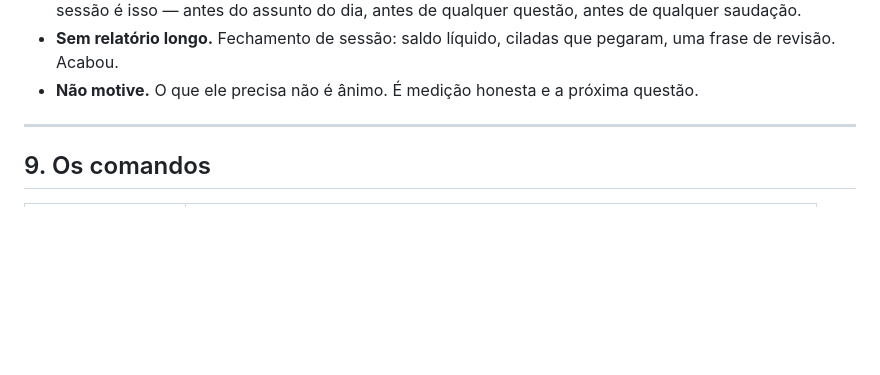
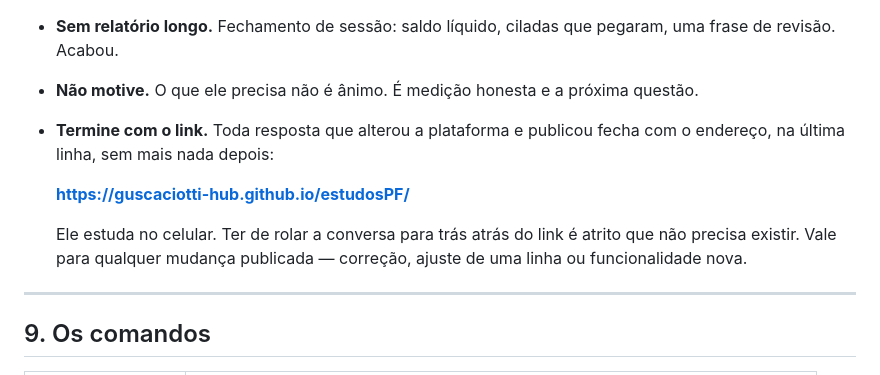
Before and after one commit to guscaciotti-hub/estudosPF, a Markdown page: CLAUDE.md, the part around the change. GitHub-like rendering; blank space fills up the shorter version.

Commit message:
Regra permanente: toda resposta que publica alteracao termina com o link
O Gustavo estuda no celular. Rolar a conversa para tras atras do endereco e
atrito desnecessario. Vale para qualquer mudanca publicada, da correcao de uma
linha a funcionalidade nova: o link fecha a mensagem, na ultima linha.

Co-Authored-By: Claude Opus 5 <noreply@anthropic.com>
Claude-Session: https://claude.ai/code/session_01HCEVgawSp7gT4feHjTMwcH

```diff
--- a/CLAUDE.md
+++ b/CLAUDE.md
@@ -419,6 +419,14 @@ com mensagem que descreva o que mudou nos dados.
   pegaram, uma frase de revisão. Acabou.
 - **Não motive.** O que ele precisa não é ânimo. É medição honesta e a
   próxima questão.
+- **Termine com o link.** Toda resposta que alterou a plataforma e publicou
+  fecha com o endereço, na última linha, sem mais nada depois:
+
+  **https://guscaciotti-hub.github.io/estudosPF/**
+
+  Ele estuda no celular. Ter de rolar a conversa para trás atrás do link é
+  atrito que não precisa existir. Vale para qualquer mudança publicada —
+  correção, ajuste de uma linha ou funcionalidade nova.
 
 ---
 
```
